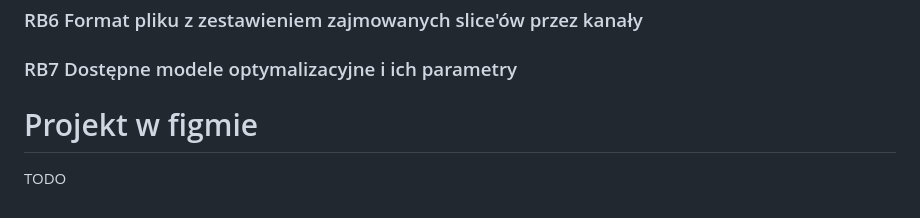
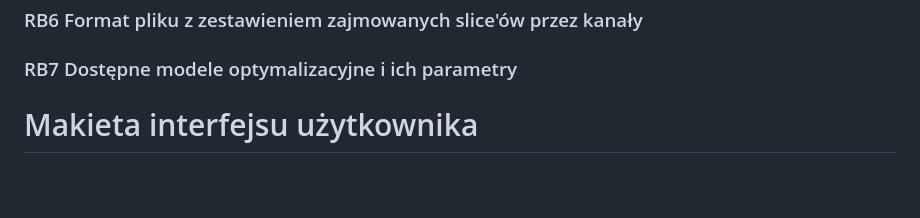
Before and after one commit to mGarbowski/pzsp2-projekt, a Markdown page: docs/ui-design/UI-UX.md, the part around the change printed below. GitHub-like rendering; blank space fills up the shorter version.

```diff
--- a/docs/UI-UX.md
+++ b/docs/ui-design/UI-UX.md
@@ -153,5 +153,6 @@ Scenariusz alternatywny - system nie może wyznaczyć żądanego kanału:
 
 ### RB7 Dostępne modele optymalizacyjne i ich parametry
 
-# Projekt w figmie
-TODO
+# Makieta interfejsu użytkownika
+
+###
```
Also changed, not shown: other parts of docs/ui-design/UI-UX.md (+4 -4 lines), docs/architecture/architecture.md (renamed from docs/architecture.md), docs/archive/acceptance.png (renamed from docs/acceptance.png), 4 other files.
